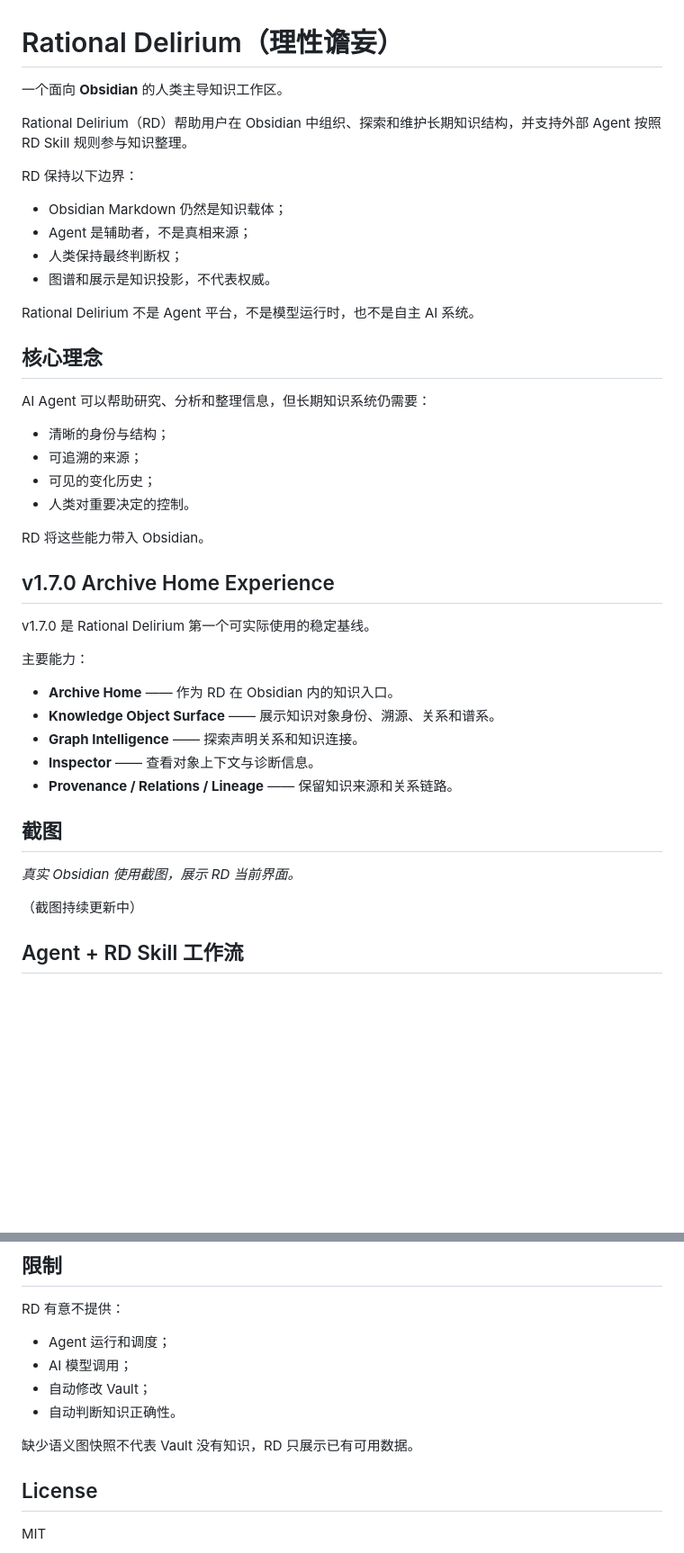
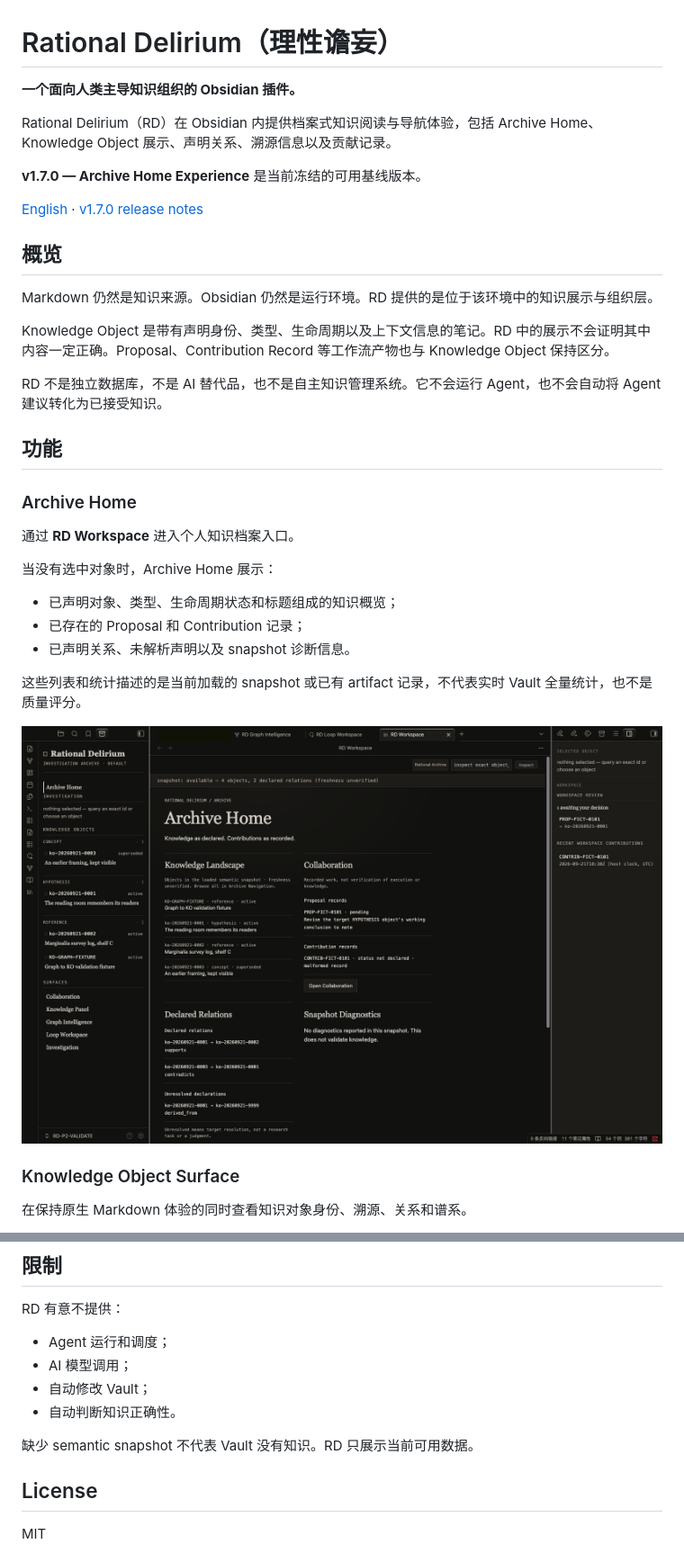
Before and after one commit to MkaliezZ/rational-delirium-ui, a Markdown page: README_zh-CN.md, 2 parts joined by grey strips. Shown at 90% size. Rendered like a GitHub page; blank space fills up the shorter version.

Commit message:
docs: align Chinese README with v1.7.0 release documentation

```diff
--- a/README_zh-CN.md
+++ b/README_zh-CN.md
@@ -1,46 +1,38 @@
 # Rational Delirium（理性谵妄）
 
-一个面向 **Obsidian** 的人类主导知识工作区。
+**一个面向人类主导知识组织的 Obsidian 插件。**
 
-Rational Delirium（RD）帮助用户在 Obsidian 中组织、探索和维护长期知识结构，并支持外部 Agent 按照 RD Skill 规则参与知识整理。
+Rational Delirium（RD）在 Obsidian 内提供档案式知识阅读与导航体验，包括 Archive Home、Knowledge Object 展示、声明关系、溯源信息以及贡献记录。
 
-RD 保持以下边界：
+**v1.7.0 — Archive Home Experience** 是当前冻结的可用基线版本。
 
-- Obsidian Markdown 仍然是知识载体；
-- Agent 是辅助者，不是真相来源；
-- 人类保持最终判断权；
-- 图谱和展示是知识投影，不代表权威。
+[English](README.md) · [v1.7.0 release notes](docs/releases/v1.7.0-archive-home-experience.md)
 
-Rational Delirium 不是 Agent 平台，不是模型运行时，也不是自主 AI 系统。
+## 概览
 
-## 核心理念
+Markdown 仍然是知识来源。Obsidian 仍然是运行环境。RD 提供的是位于该环境中的知识展示与组织层。
 
-AI Agent 可以帮助研究、分析和整理信息，但长期知识系统仍需要：
+Knowledge Object 是带有声明身份、类型、生命周期以及上下文信息的笔记。RD 中的展示不会证明其中内容一定正确。Proposal、Contribution Record 等工作流产物也与 Knowledge Object 保持区分。
 
-- 清晰的身份与结构；
-- 可追溯的来源；
-- 可见的变化历史；
-- 人类对重要决定的控制。
+RD 不是独立数据库，不是 AI 替代品，也不是自主知识管理系统。它不会运行 Agent，也不会自动将 Agent 建议转化为已接受知识。
 
-RD 将这些能力带入 Obsidian。
+## 功能
 
-## v1.7.0 Archive Home Experience
+### Archive Home
 
-v1.7.0 是 Rational Delirium 第一个可实际使用的稳定基线。
+通过 **RD Workspace** 进入个人知识档案入口。
 
-主要能力：
+当没有选中对象时，Archive Home 展示：
 
-- **Archive Home** —— 作为 RD 在 Obsidian 内的知识入口。
-- **Knowledge Object Surface** —— 展示知识对象身份、溯源、关系和谱系。
-- **Graph Intelligence** —— 探索声明关系和知识连接。
-- **Inspector** —— 查看对象上下文与诊断信息。
-- **Provenance / Relations / Lineage** —— 保留知识来源和关系链路。
+- 已声明对象、类型、生命周期状态和标题组成的知识概览；
+- 已存在的 Proposal 和 Contribution 记录；
+- 已声明关系、未解析声明以及 snapshot 诊断信息。
 
-## 截图
+这些列表和统计描述的是当前加载的 snapshot 或已有 artifact 记录，不代表实时 Vault 全量统计，也不是质量评分。
 
-*真实 Obsidian 使用截图，展示 RD 当前界面。*
+![Archive Home with Archive Navigation and Inspector in Obsidian](docs/images/01-workspace.png)
 
-（截图持续更新中）
+### Knowledge Object Surface
 
-## Agent + RD Skill 工作流
+在保持原生 Markdown 体验的同时查看知识对象身份、溯源、关系和谱系。
 
@@ -157,7 +175,7 @@ RD 有意不提供：
 - 自动修改 Vault；
 - 自动判断知识正确性。
 
-缺少语义图快照不代表 Vault 没有知识，RD 只展示已有可用数据。
+缺少 semantic snapshot 不代表 Vault 没有知识。RD 只展示当前可用数据。
 
 ## License
 
```
Also changed, not shown: other parts of README_zh-CN.md (+73 -47 lines).
